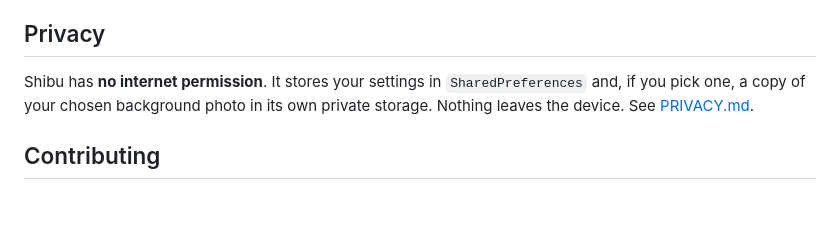
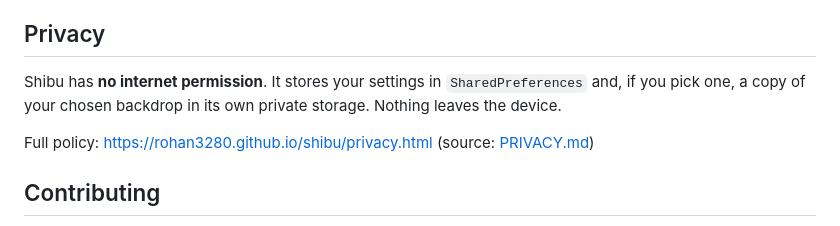
Before and after one commit to Rohan3280/shibu, a Markdown page: README.md, the part around the change. Rendered like a GitHub page; blank space fills up the shorter version.

Commit message:
Link the hosted privacy policy from the README

```diff
--- a/README.md
+++ b/README.md
@@ -206,8 +206,11 @@ widget tree, for when no phone is to hand.
 ## Privacy
 
 Shibu has **no internet permission**. It stores your settings in
-`SharedPreferences` and, if you pick one, a copy of your chosen background photo
-in its own private storage. Nothing leaves the device. See [PRIVACY.md](PRIVACY.md).
+`SharedPreferences` and, if you pick one, a copy of your chosen backdrop in its
+own private storage. Nothing leaves the device.
+
+Full policy: <https://rohan3280.github.io/shibu/privacy.html>
+(source: [PRIVACY.md](PRIVACY.md))
 
 ## Contributing
 
```
